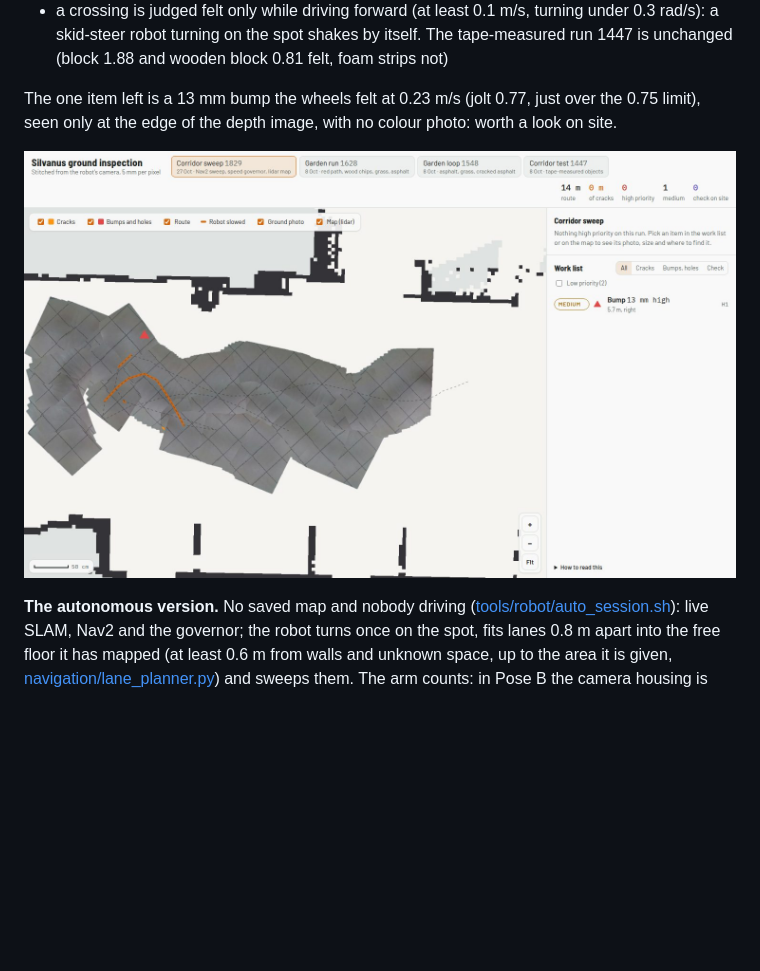
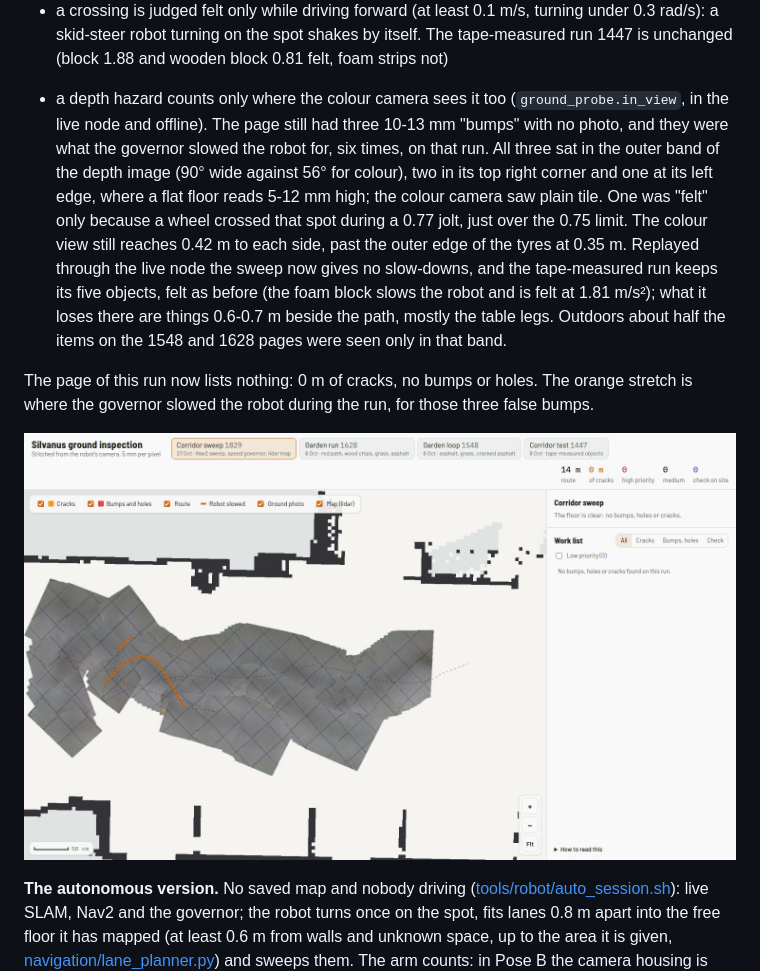
Before and after one commit to IFRoS-ELTE/silvanus-terrain-quality-mapping, a Markdown page: docs/PROGRESS.md, the part around the change. Drawn GitHub-style; pictures changed too: docs/media/inspection_sweep_1829.jpg; blank space fills up the shorter version.

```diff
--- a/docs/PROGRESS.md
+++ b/docs/PROGRESS.md
@@ -330,8 +330,19 @@ hovered) and its position by up to 10 cm. Now:
   skid-steer robot turning on the spot shakes by itself. The tape-measured run 1447 is unchanged (block
   1.88 and wooden block 0.81 felt, foam strips not)
 
-The one item left is a 13 mm bump the wheels felt at 0.23 m/s (jolt 0.77, just over the 0.75 limit), seen
-only at the edge of the depth image, with no colour photo: worth a look on site.
+- a depth hazard counts only where the colour camera sees it too (`ground_probe.in_view`, in the live
+  node and offline). The page still had three 10-13 mm "bumps" with no photo, and they were what the
+  governor slowed the robot for, six times, on that run. All three sat in the outer band of the depth
+  image (90° wide against 56° for colour), two in its top right corner and one at its left edge, where a
+  flat floor reads 5-12 mm high; the colour camera saw plain tile. One was "felt" only because a wheel
+  crossed that spot during a 0.77 jolt, just over the 0.75 limit. The colour view still reaches 0.42 m
+  to each side, past the outer edge of the tyres at 0.35 m. Replayed through the live node the sweep now
+  gives no slow-downs, and the tape-measured run keeps its five objects, felt as before (the foam block
+  slows the robot and is felt at 1.81 m/s²); what it loses there are things 0.6-0.7 m beside the path,
+  mostly the table legs. Outdoors about half the items on the 1548 and 1628 pages were seen only in that band.
+
+The page of this run now lists nothing: 0 m of cracks, no bumps or holes. The orange stretch is where the
+governor slowed the robot during the run, for those three false bumps.
 
 ![inspection page of the sweep](media/inspection_sweep_1829.jpg)
 
```
Also changed, not shown: ground_demo/BRANCH_NOTES.md (+8 -0 lines), 6 other files.
